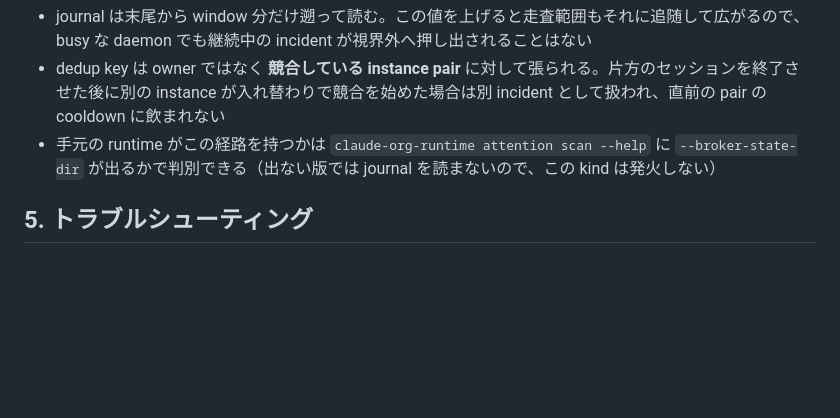
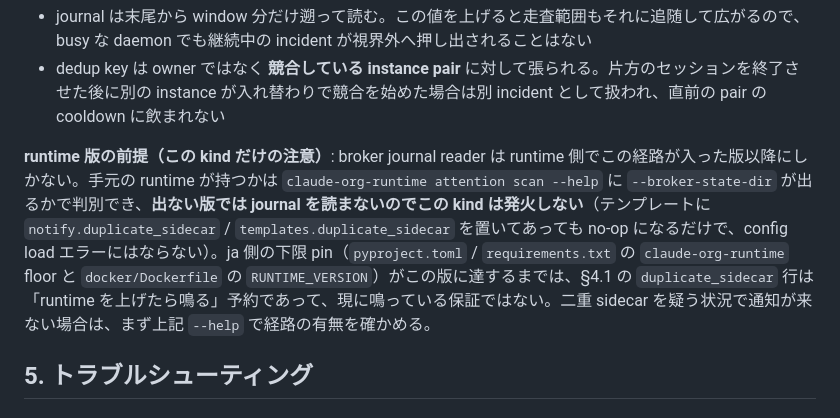
Before and after one commit to suisya-systems/claude-org-ja, a Markdown page: docs/operations/attention-watch.md, the part around the change. Drawn GitHub-style; blank space fills up the shorter version.

```diff
--- a/docs/operations/attention-watch.md
+++ b/docs/operations/attention-watch.md
@@ -198,7 +198,8 @@ claude-org-runtime attention watch --state-dir .state --config .state/attention.
 
 - journal は末尾から window 分だけ遡って読む。この値を上げると走査範囲もそれに追随して広がるので、busy な daemon でも継続中の incident が視界外へ押し出されることはない
 - dedup key は owner ではなく **競合している instance pair** に対して張られる。片方のセッションを終了させた後に別の instance が入れ替わりで競合を始めた場合は別 incident として扱われ、直前の pair の cooldown に飲まれない
-- 手元の runtime がこの経路を持つかは `claude-org-runtime attention scan --help` に `--broker-state-dir` が出るかで判別できる（出ない版では journal を読まないので、この kind は発火しない）
+
+**runtime 版の前提（この kind だけの注意）**: broker journal reader は runtime 側でこの経路が入った版以降にしかない。手元の runtime が持つかは `claude-org-runtime attention scan --help` に `--broker-state-dir` が出るかで判別でき、**出ない版では journal を読まないのでこの kind は発火しない**（テンプレートに `notify.duplicate_sidecar` / `templates.duplicate_sidecar` を置いてあっても no-op になるだけで、config load エラーにはならない）。ja 側の下限 pin（`pyproject.toml` / `requirements.txt` の `claude-org-runtime` floor と `docker/Dockerfile` の `RUNTIME_VERSION`）がこの版に達するまでは、§4.1 の `duplicate_sidecar` 行は「runtime を上げたら鳴る」予約であって、現に鳴っている保証ではない。二重 sidecar を疑う状況で通知が来ない場合は、まず上記 `--help` で経路の有無を確かめる。
 
 ## 5. トラブルシューティング
 
```
Also changed, not shown: CHANGELOG.md (+6 -1 lines).
